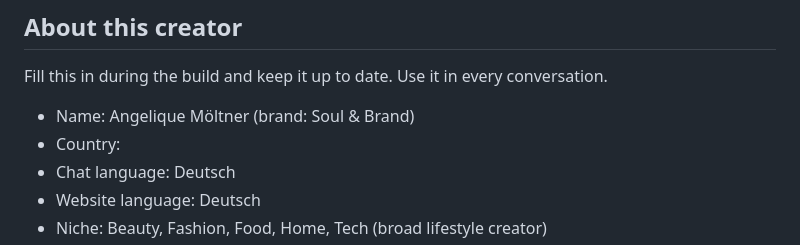
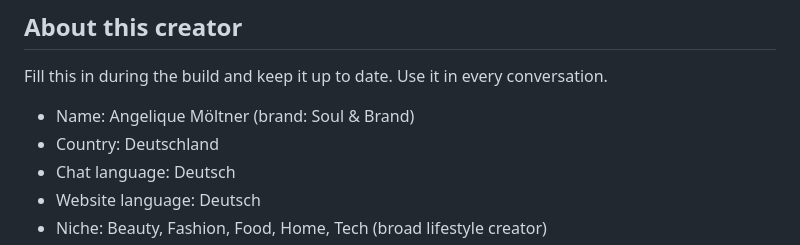
Before and after one commit to angeliqueugc/soul-and-brand, a Markdown page: CLAUDE.md, the part around the change. Rendered like a GitHub page.

Commit message:
Save country
Co-Authored-By: Claude Opus 5.5 <noreply@anthropic.com>
Claude-Session: https://claude.ai/code/session_019RH9nLYV9UnvTHunYRBAfn

```diff
--- a/CLAUDE.md
+++ b/CLAUDE.md
@@ -162,7 +162,7 @@ The first launch happens once, in the setup prompt. These rules are for every up
 Fill this in during the build and keep it up to date. Use it in every conversation.
 
 - Name: Angelique Möltner (brand: Soul & Brand)
-- Country:
+- Country: Deutschland
 - Chat language: Deutsch
 - Website language: Deutsch
 - Niche: Beauty, Fashion, Food, Home, Tech (broad lifestyle creator)
```
